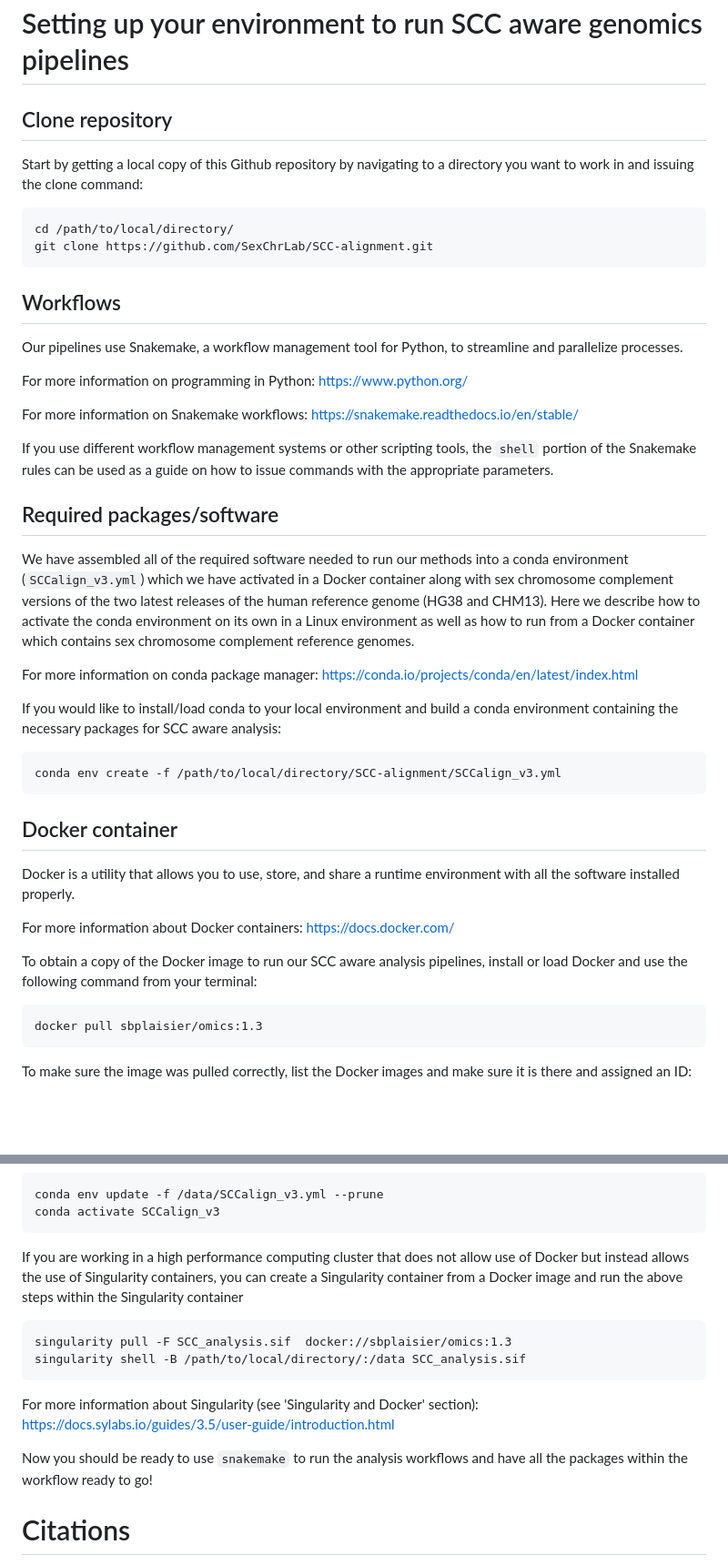
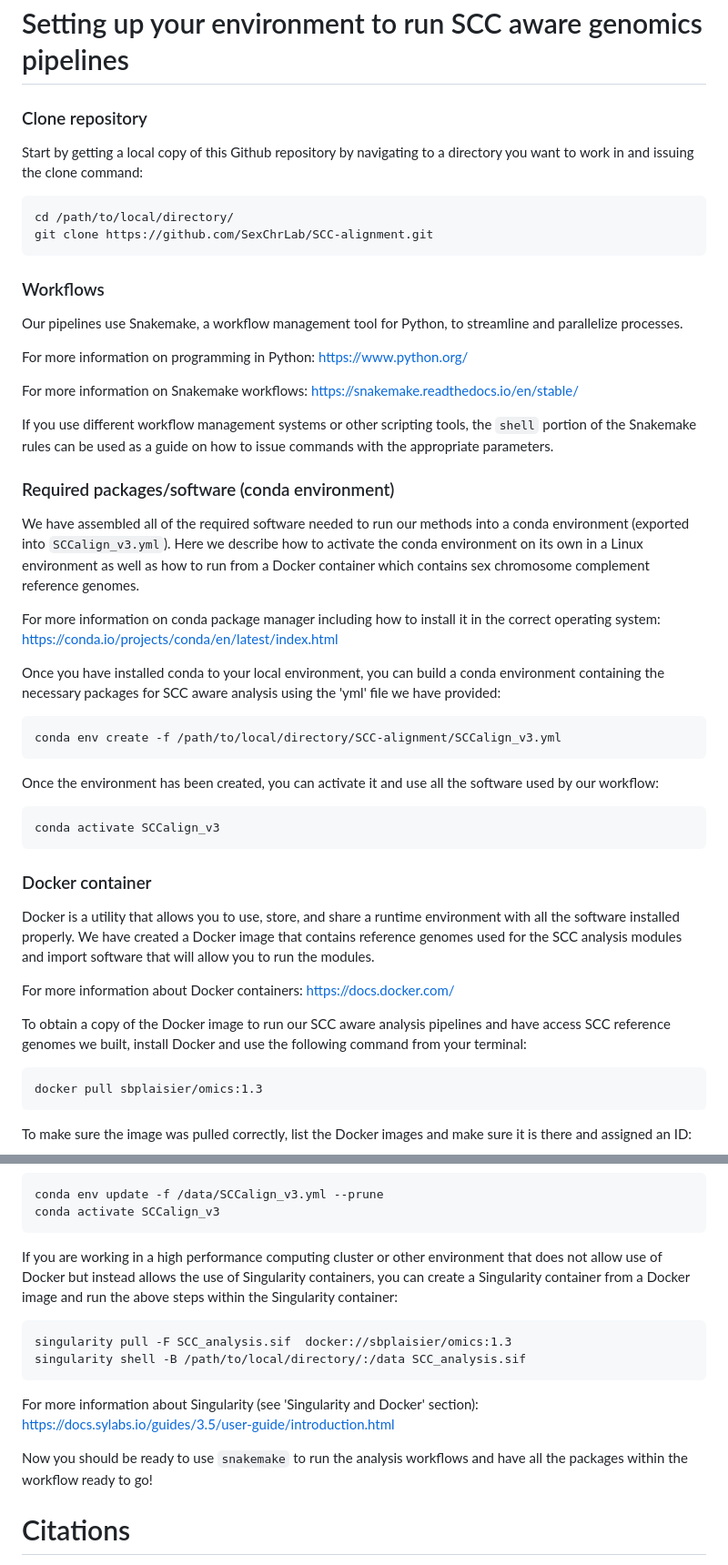
Before and after one commit to SexChrLab/SCC-alignment, a Markdown page: README.md, 2 parts joined by grey strips. Shown at 91% size. Rendered like a GitHub page; blank space fills up the shorter version.

````diff
--- a/README.md
+++ b/README.md
@@ -44,7 +44,7 @@ The samples we will link to are derived from 2 family trios (son, mother, and fa
 
 # Setting up your environment to run SCC aware genomics pipelines
 
-## Clone repository
+### Clone repository
 
 Start by getting a local copy of this Github repository by navigating to a directory you want to work in and issuing the clone command:
 
@@ -53,7 +53,7 @@ cd /path/to/local/directory/
 git clone https://github.com/SexChrLab/SCC-alignment.git
 ```
 
-## Workflows
+### Workflows
 Our pipelines use Snakemake, a workflow management tool for Python, to streamline and parallelize processes.
 
 For more information on programming in Python:
@@ -64,26 +64,30 @@ https://snakemake.readthedocs.io/en/stable/
 
 If you use different workflow management systems or other scripting tools, the `shell` portion of the Snakemake rules can be used as a guide on how to issue commands with the appropriate parameters.
 
-## Required packages/software
-We have assembled all of the required software needed to run our methods into a conda environment (`SCCalign_v3.yml`) which we have activated in a Docker container along with sex chromosome complement versions of the two latest releases of the human reference genome (HG38 and CHM13).  Here we describe how to activate the conda environment on its own in a Linux environment as well as how to run from a Docker container which contains sex chromosome complement reference genomes.
+### Required packages/software (conda environment)
+We have assembled all of the required software needed to run our methods into a conda environment (exported into `SCCalign_v3.yml`). Here we describe how to activate the conda environment on its own in a Linux environment as well as how to run from a Docker container which contains sex chromosome complement reference genomes.
 
-For more information on conda package manager:
+For more information on conda package manager including how to install it in the correct operating system:
 https://conda.io/projects/conda/en/latest/index.html
 
-If you would like to install/load conda to your local environment and build a conda environment containing the necessary packages for SCC aware analysis:
+Once you have installed conda to your local environment, you can build a conda environment containing the necessary packages for SCC aware analysis using the 'yml' file we have provided:
 ```
 conda env create -f /path/to/local/directory/SCC-alignment/SCCalign_v3.yml
 ```
 
-## Docker container
+Once the environment has been created, you can activate it and use all the software used by our workflow:
+```
+conda activate SCCalign_v3
+```
 
-Docker is a utility that allows you to use, store, and share a runtime environment with all the software installed properly.
+### Docker container
+
+Docker is a utility that allows you to use, store, and share a runtime environment with all the software installed properly. We have created a Docker image that contains reference genomes used for the SCC analysis modules and import software that will allow you to run the modules.
 
 For more information about Docker containers:
 https://docs.docker.com/
 
-
-To obtain a copy of the Docker image to run our SCC aware analysis pipelines, install or load Docker and use the following command from your terminal:
+To obtain a copy of the Docker image to run our SCC aware analysis pipelines and have access SCC reference genomes we built, install Docker and use the following command from your terminal:
 ```
 docker pull sbplaisier/omics:1.3
 ```
@@ -122,7 +126,7 @@ conda env update -f /data/SCCalign_v3.yml --prune
 conda activate SCCalign_v3
 ```
 
-If you are working in a high performance computing cluster that does not allow use of Docker but instead allows the use of Singularity containers, you can create a Singularity container from a Docker image and run the above steps within the Singularity container
+If you are working in a high performance computing cluster or other environment that does not allow use of Docker but instead allows the use of Singularity containers, you can create a Singularity container from a Docker image and run the above steps within the Singularity container:
 
 ```
 singularity pull -F SCC_analysis.sif  docker://sbplaisier/omics:1.3
@@ -134,6 +138,7 @@ https://docs.sylabs.io/guides/3.5/user-guide/introduction.html
 
 Now you should be ready to use `snakemake` to run the analysis workflows and have all the packages within the workflow ready to go!
 
+
 # Citations
 
 Webster TH, Couse M, Grande BM, Karlins E, Phung TN, Richmond PA, Whitford W, Wilson MA. Identifying, understanding, and correcting technical artifacts on the sex chromosomes in next-generation sequencing data. Gigascience. 2019 Jul 1;8(7):giz074. doi: 10.1093/gigascience/giz074. PMID: 31289836; PMCID: PMC6615978.
````
